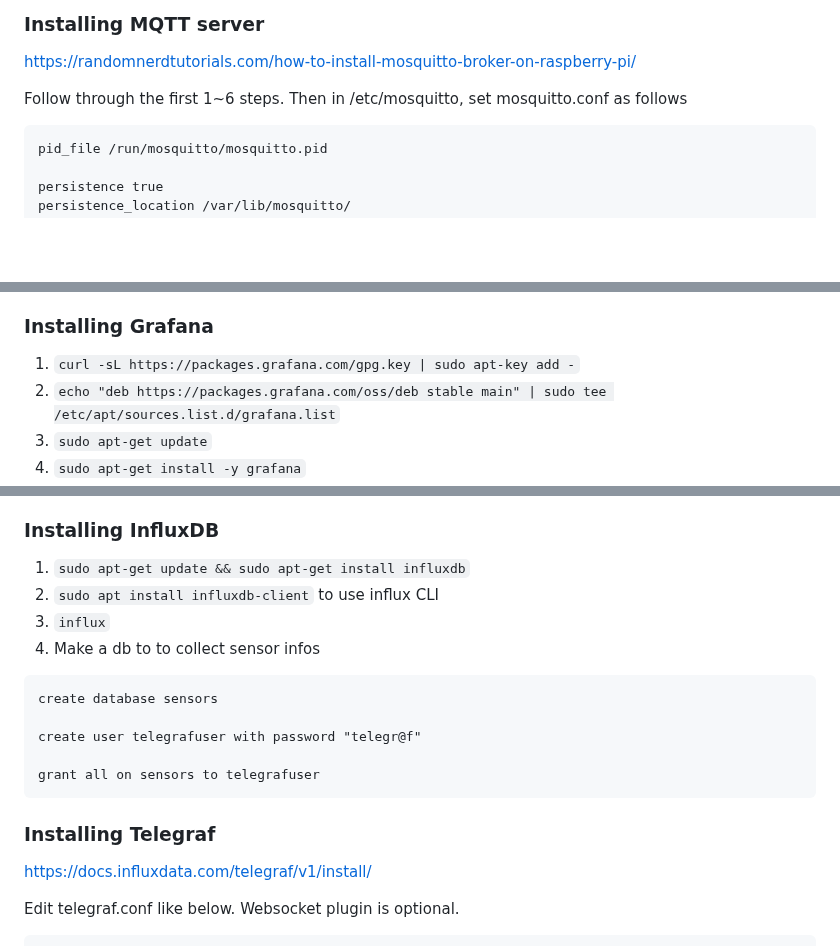
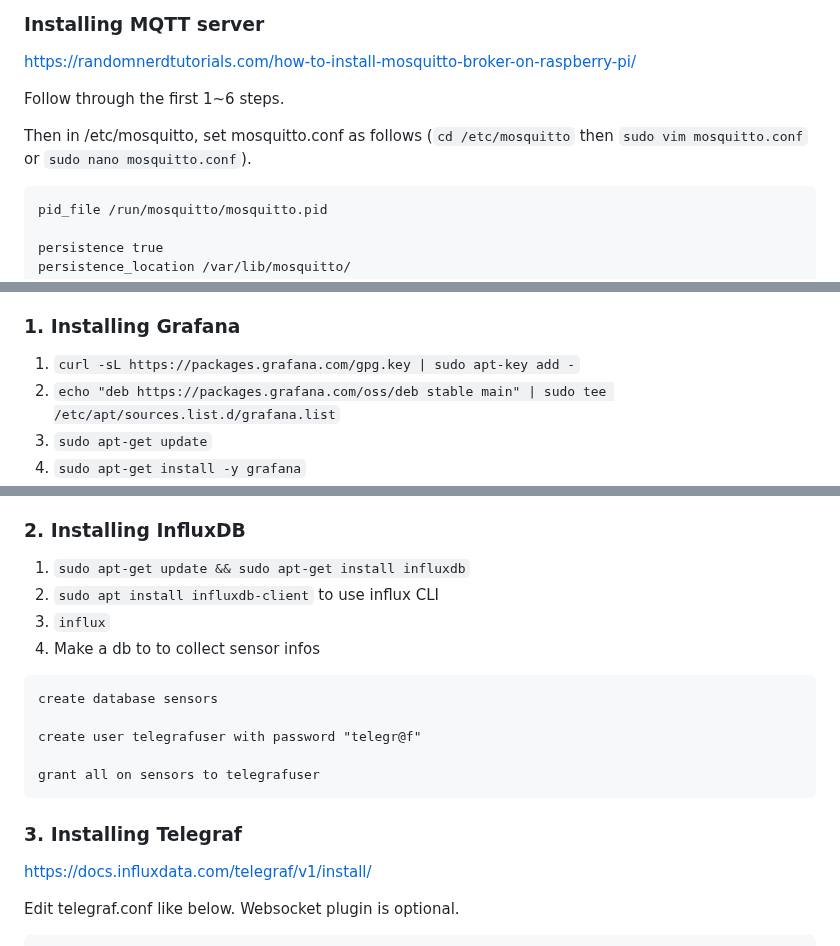
Before and after one commit to microwavestine/babylon, a Markdown page: hanginggarden/README.md, 3 parts joined by grey strips. Rendered like a GitHub page; blank space fills up the shorter version.

````diff
--- a/hanginggarden/README.md
+++ b/hanginggarden/README.md
@@ -53,7 +53,9 @@ Then click on the login link to link raspberry pi to your account.
 
 https://randomnerdtutorials.com/how-to-install-mosquitto-broker-on-raspberry-pi/
 
-Follow through the first 1~6 steps. Then in /etc/mosquitto, set mosquitto.conf as follows
+Follow through the first 1~6 steps.
+
+Then in /etc/mosquitto, set mosquitto.conf as follows (`cd /etc/mosquitto` then `sudo vim mosquitto.conf` or `sudo nano mosquitto.conf`).
 
 ```
 pid_file /run/mosquitto/mosquitto.pid
@@ -121,7 +123,7 @@ Using tmux keeps terminal sessions open in the background even if the window is
 5. `pip install paho-mqtt` at the time of writing, the version in use is 2.0.0
 6. Ctrl+B then press d to exit the screen
 
-### Installing Grafana
+### 1. Installing Grafana
 1. `curl -sL https://packages.grafana.com/gpg.key | sudo apt-key add -`
 2. `echo "deb https://packages.grafana.com/oss/deb stable main" | sudo tee /etc/apt/sources.list.d/grafana.list`
 3. `sudo apt-get update`
@@ -132,7 +134,7 @@ Using tmux keeps terminal sessions open in the background even if the window is
 8. Can access by entering 127.0.0.1:3000 in Raspberry pi, or [RaspberryPi_IPADDR]:3000 outside of raspberry pi.
 9. Login with username `admin`, password `admin`. You must reset the default password the first time you login.
 
-### Installing InfluxDB
+### 2. Installing InfluxDB
 1. `sudo apt-get update && sudo apt-get install influxdb`
 2. `sudo apt install influxdb-client` to use influx CLI
 3. `influx`
@@ -146,7 +148,7 @@ grant all on sensors to telegrafuser
 ```
 
 
-### Installing Telegraf
+### 3. Installing Telegraf
 https://docs.influxdata.com/telegraf/v1/install/
 
 Edit telegraf.conf like below. Websocket plugin is optional.
````
